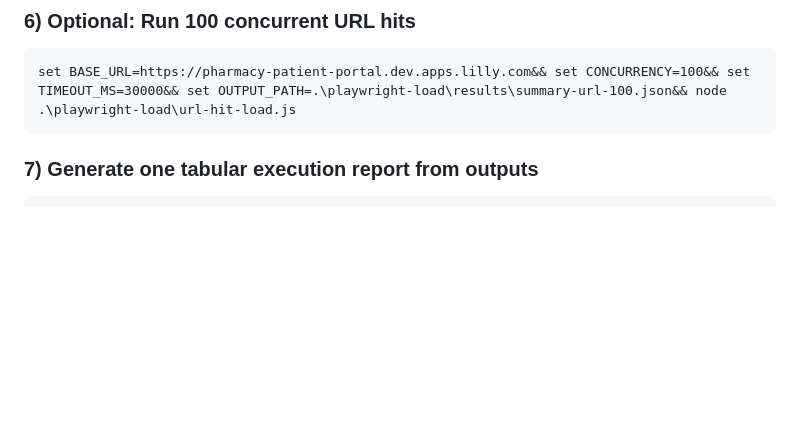
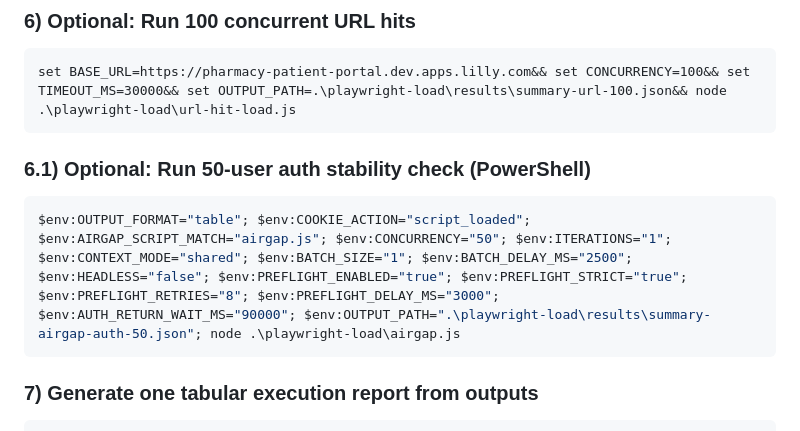
Before and after one commit to nidhi-b-gadhavi/airgap-cookie-banner-LT, a Markdown page: README.md, the part around the change. Drawn GitHub-style; blank space fills up the shorter version.

````diff
--- a/README.md
+++ b/README.md
@@ -57,6 +57,12 @@ set OUTPUT_FORMAT=table&& set COOKIE_ACTION=content_check&& set COOKIE_BANNER_SE
 
 ```cmd
 set BASE_URL=https://pharmacy-patient-portal.dev.apps.lilly.com&& set CONCURRENCY=100&& set TIMEOUT_MS=30000&& set OUTPUT_PATH=.\playwright-load\results\summary-url-100.json&& node .\playwright-load\url-hit-load.js
+```
+
+### 6.1) Optional: Run 50-user auth stability check (PowerShell)
+
+```powershell
+$env:OUTPUT_FORMAT="table"; $env:COOKIE_ACTION="script_loaded"; $env:AIRGAP_SCRIPT_MATCH="airgap.js"; $env:CONCURRENCY="50"; $env:ITERATIONS="1"; $env:CONTEXT_MODE="shared"; $env:BATCH_SIZE="1"; $env:BATCH_DELAY_MS="2500"; $env:HEADLESS="false"; $env:PREFLIGHT_ENABLED="true"; $env:PREFLIGHT_STRICT="true"; $env:PREFLIGHT_RETRIES="8"; $env:PREFLIGHT_DELAY_MS="3000"; $env:AUTH_RETURN_WAIT_MS="90000"; $env:OUTPUT_PATH=".\playwright-load\results\summary-airgap-auth-50.json"; node .\playwright-load\airgap.js
 ```
 
 ### 7) Generate one tabular execution report from outputs
````
Also changed, not shown: LOAD-TEST-GUIDE.md (added, +51 -0 lines).
